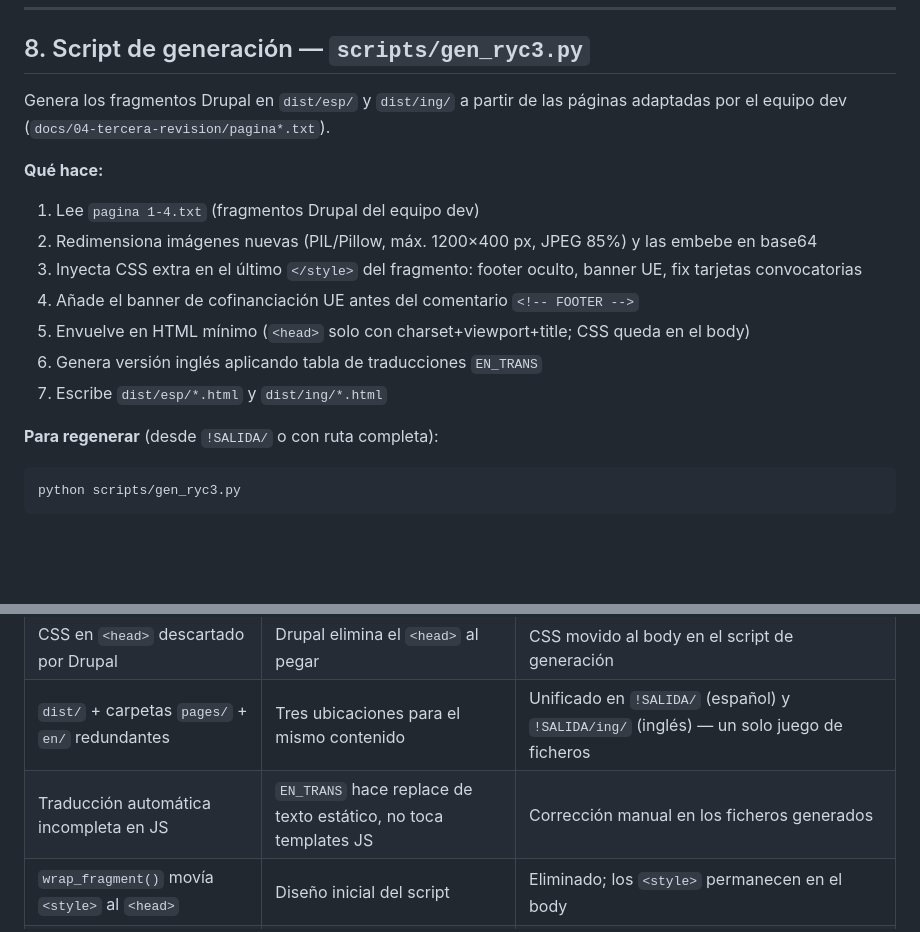
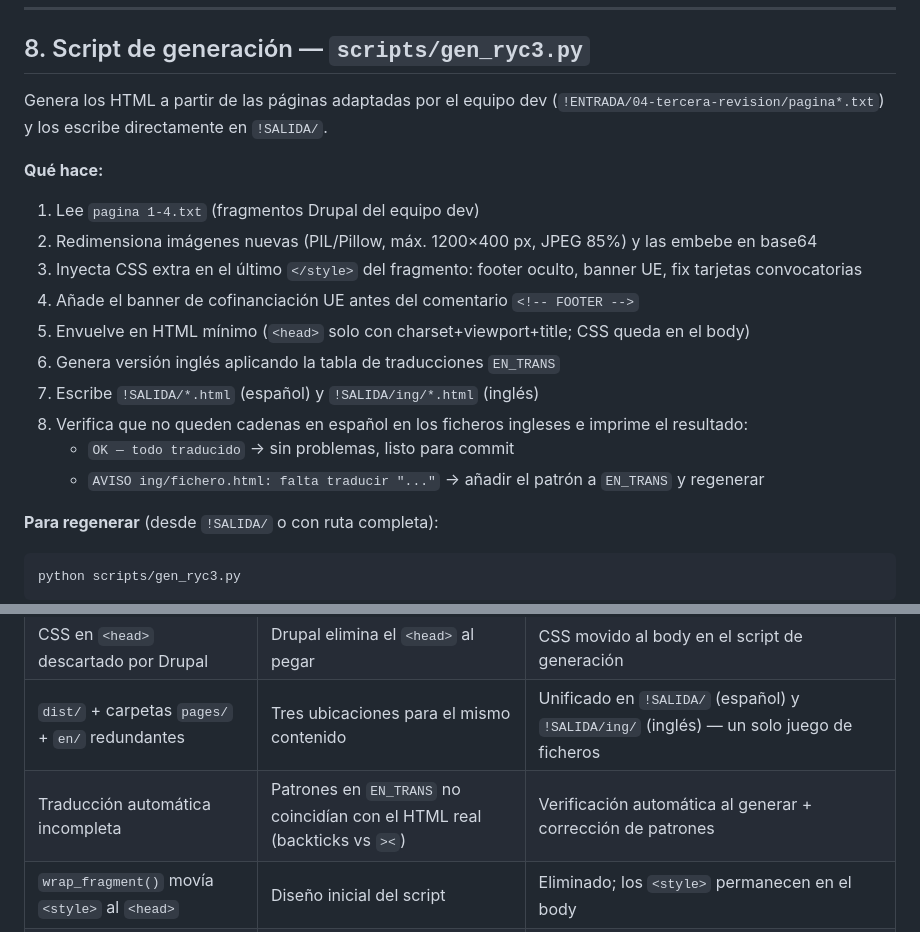
Before and after one commit to ramirez-santigosa/ryc-web, a Markdown page: ~DOCS/BRIEFING_PROYECTO.md, 2 parts joined by grey strips. Drawn GitHub-style; blank space fills up the shorter version.

````diff
--- a/~DOCS/BRIEFING_PROYECTO.md
+++ b/~DOCS/BRIEFING_PROYECTO.md
@@ -155,7 +155,7 @@ Inicio RYC | Novedades 2026 | Programa RYC | Convocatorias | 25 Años RYC ↗
 
 ## 8. Script de generación — `scripts/gen_ryc3.py`
 
-Genera los fragmentos Drupal en `dist/esp/` y `dist/ing/` a partir de las páginas adaptadas por el equipo dev (`docs/04-tercera-revision/pagina*.txt`).
+Genera los HTML a partir de las páginas adaptadas por el equipo dev (`!ENTRADA/04-tercera-revision/pagina*.txt`) y los escribe directamente en `!SALIDA/`.
 
 **Qué hace:**
 1. Lee `pagina 1-4.txt` (fragmentos Drupal del equipo dev)
@@ -163,8 +163,11 @@ Genera los fragmentos Drupal en `dist/esp/` y `dist/ing/` a partir de las págin
 3. Inyecta CSS extra en el último `</style>` del fragmento: footer oculto, banner UE, fix tarjetas convocatorias
 4. Añade el banner de cofinanciación UE antes del comentario `<!-- FOOTER -->`
 5. Envuelve en HTML mínimo (`<head>` solo con charset+viewport+title; CSS queda en el body)
-6. Genera versión inglés aplicando tabla de traducciones `EN_TRANS`
-7. Escribe `dist/esp/*.html` y `dist/ing/*.html`
+6. Genera versión inglés aplicando la tabla de traducciones `EN_TRANS`
+7. Escribe `!SALIDA/*.html` (español) y `!SALIDA/ing/*.html` (inglés)
+8. Verifica que no queden cadenas en español en los ficheros ingleses e imprime el resultado:
+   - `OK — todo traducido` → sin problemas, listo para commit
+   - `AVISO ing/fichero.html: falta traducir "..."` → añadir el patrón a `EN_TRANS` y regenerar
 
 **Para regenerar** (desde `!SALIDA/` o con ruta completa):
 ```bash
@@ -236,7 +239,7 @@ pip install Pillow
 | `banner-cofinanciacion.png` no existía | Archivo nunca creado en assets/ | Generado desde `MICIU+Cofinanciado+AEI.jpg` → `banner-cofinanciacion.jpg` |
 | CSS en `<head>` descartado por Drupal | Drupal elimina el `<head>` al pegar | CSS movido al body en el script de generación |
 | `dist/` + carpetas `pages/` + `en/` redundantes | Tres ubicaciones para el mismo contenido | Unificado en `!SALIDA/` (español) y `!SALIDA/ing/` (inglés) — un solo juego de ficheros |
-| Traducción automática incompleta en JS | `EN_TRANS` hace replace de texto estático, no toca templates JS | Corrección manual en los ficheros generados |
+| Traducción automática incompleta | Patrones en `EN_TRANS` no coincidían con el HTML real (backticks vs `><`) | Verificación automática al generar + corrección de patrones |
 | `wrap_fragment()` movía `<style>` al `<head>` | Diseño inicial del script | Eliminado; los `<style>` permanecen en el body |
 | Regex greedy en imagen novedad 5 | `[^>]*` eliminó atributos `alt` y `loading` | Reemplazado por `str.replace()` sobre el src |
 | `inject_css()` con ancla de texto frágil | El patrón `DRUPAL_HIDE` no existía en pagina3.txt | Reemplazado por `rfind('</style>')` — más robusto |
````
Also changed, not shown: ~DOCS/PROCEDIMIENTO.md (+12 -6 lines).
